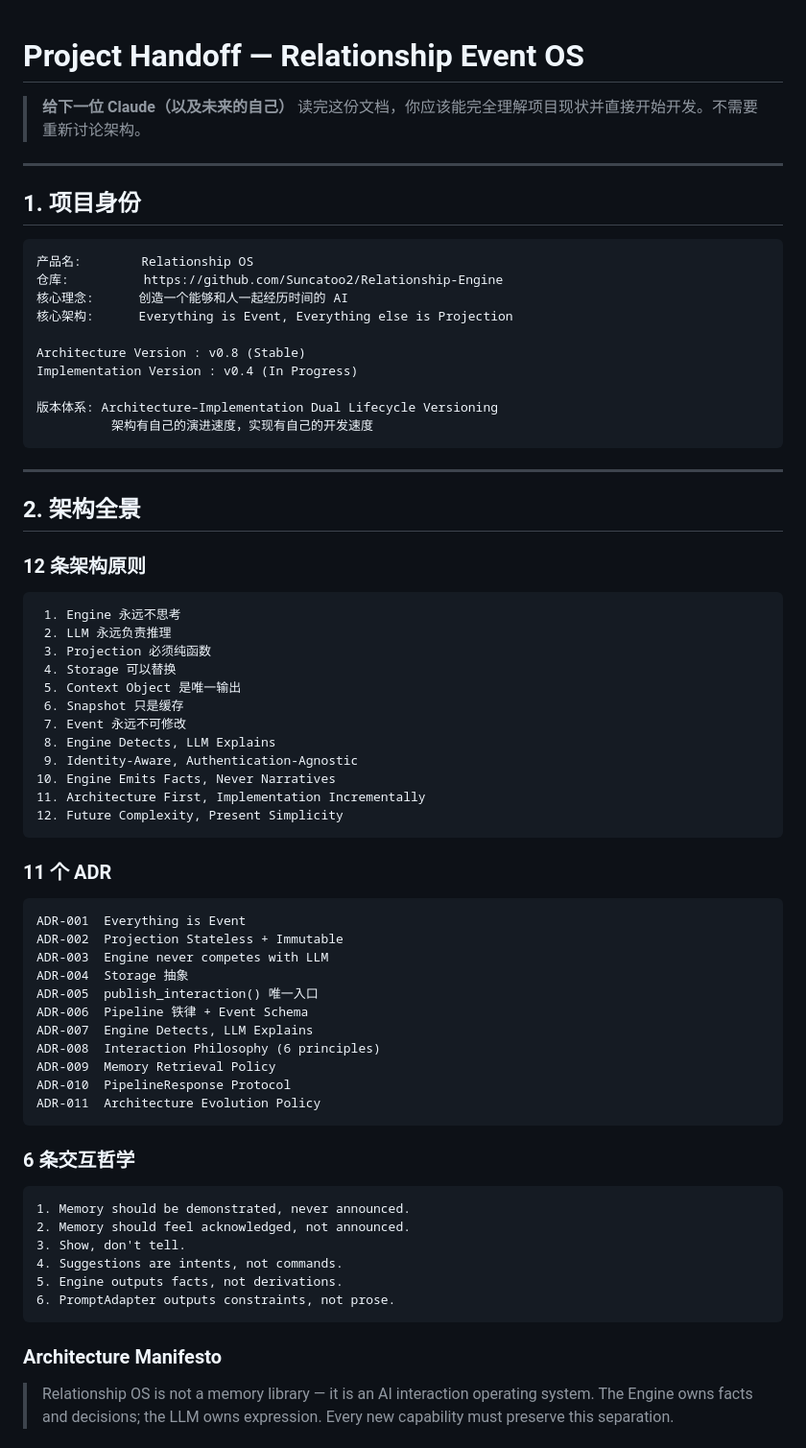
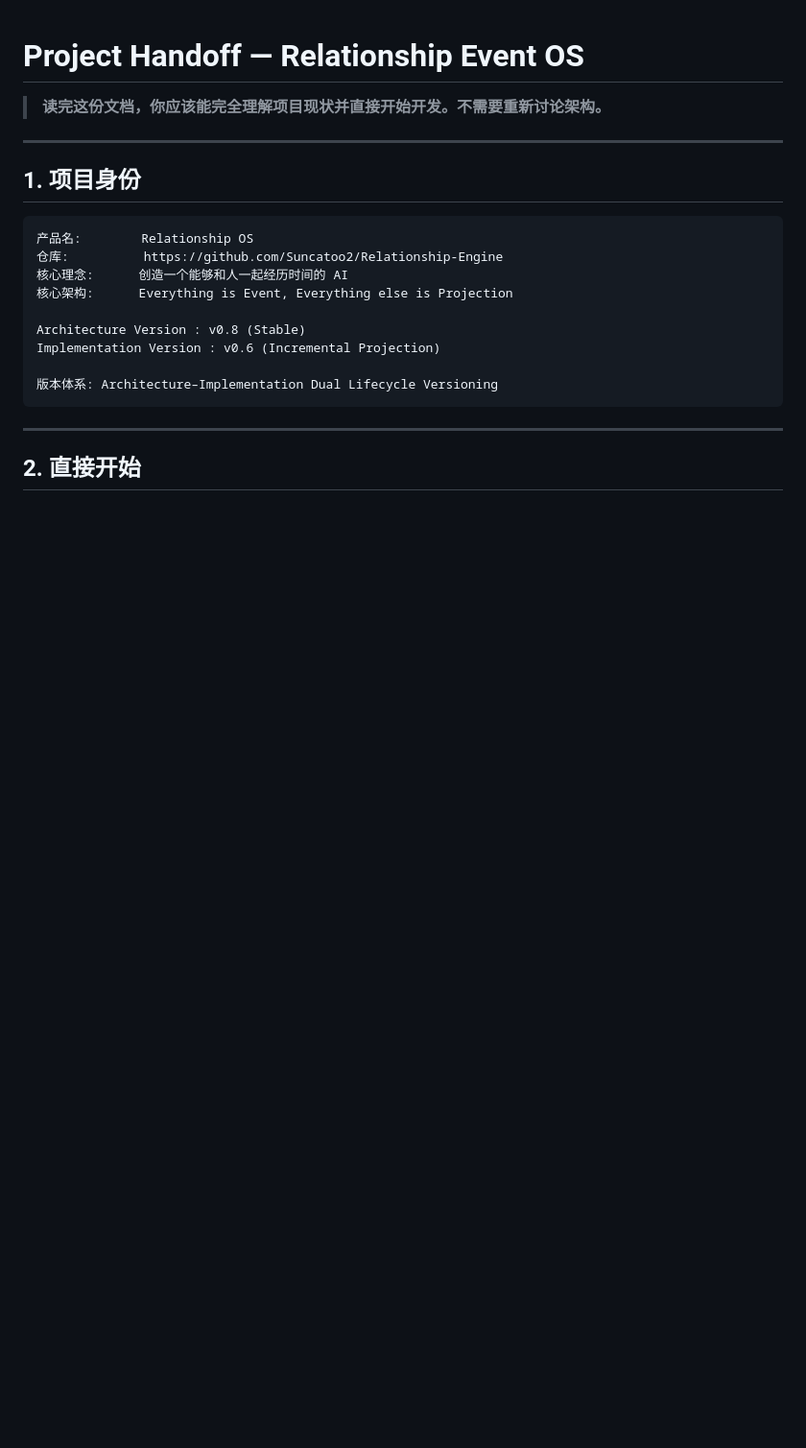
Before and after one commit to Suncatoo2/Relationship-Engine, a Markdown page: docs/HANDOFF.md, the part around one of its changes. Shown at 96% size. Drawn GitHub-style; blank space fills up the shorter version.

````diff
--- a/docs/HANDOFF.md
+++ b/docs/HANDOFF.md
@@ -1,7 +1,6 @@
 # Project Handoff — Relationship Event OS
 
-> **给下一位 Claude（以及未来的自己）**
-> 读完这份文档，你应该能完全理解项目现状并直接开始开发。不需要重新讨论架构。
+> **读完这份文档，你应该能完全理解项目现状并直接开始开发。不需要重新讨论架构。**
 
 ---
 
@@ -14,61 +13,12 @@
 核心架构:      Everything is Event, Everything else is Projection
 
 Architecture Version : v0.8 (Stable)
-Implementation Version : v0.4 (In Progress)
+Implementation Version : v0.6 (Incremental Projection)
 
 版本体系: Architecture–Implementation Dual Lifecycle Versioning
-          架构有自己的演进速度，实现有自己的开发速度
 ```
 
 ---
 
-## 2. 架构全景
+## 2. 直接开始
 
-### 12 条架构原则
-
-```
- 1. Engine 永远不思考
- 2. LLM 永远负责推理
- 3. Projection 必须纯函数
- 4. Storage 可以替换
- 5. Context Object 是唯一输出
- 6. Snapshot 只是缓存
- 7. Event 永远不可修改
- 8. Engine Detects, LLM Explains
- 9. Identity-Aware, Authentication-Agnostic
-10. Engine Emits Facts, Never Narratives
-11. Architecture First, Implementation Incrementally
-12. Future Complexity, Present Simplicity
-```
-
-### 11 个 ADR
-
-```
-ADR-001  Everything is Event
-ADR-002  Projection Stateless + Immutable
-ADR-003  Engine never competes with LLM
-ADR-004  Storage 抽象
-ADR-005  publish_interaction() 唯一入口
-ADR-006  Pipeline 铁律 + Event Schema
-ADR-007  Engine Detects, LLM Explains
-ADR-008  Interaction Philosophy (6 principles)
-ADR-009  Memory Retrieval Policy
-ADR-010  PipelineResponse Protocol
-ADR-011  Architecture Evolution Policy
-```
-
-### 6 条交互哲学
-
-```
-1. Memory should be demonstrated, never announced.
-2. Memory should feel acknowledged, not announced.
-3. Show, don't tell.
-4. Suggestions are intents, not commands.
-5. Engine outputs facts, not derivations.
-6. PromptAdapter outputs constraints, not prose.
-```
-
-### Architecture Manifesto
-
-> Relationship OS is not a memory library — it is an AI interaction operating system. The Engine owns facts and decisions; the LLM owns expression. Every new capability must preserve this separation.
-
````
Also changed, not shown: other parts of docs/HANDOFF.md (+96 -150 lines).
